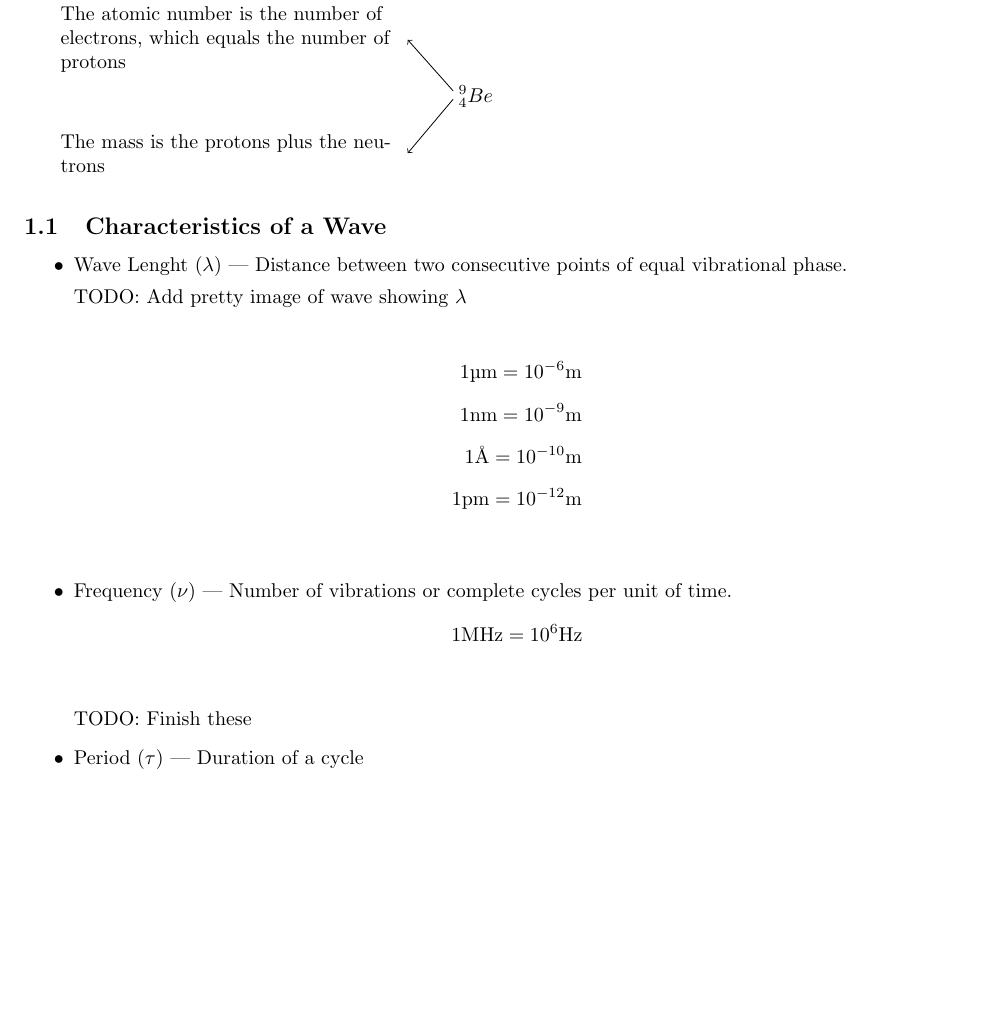
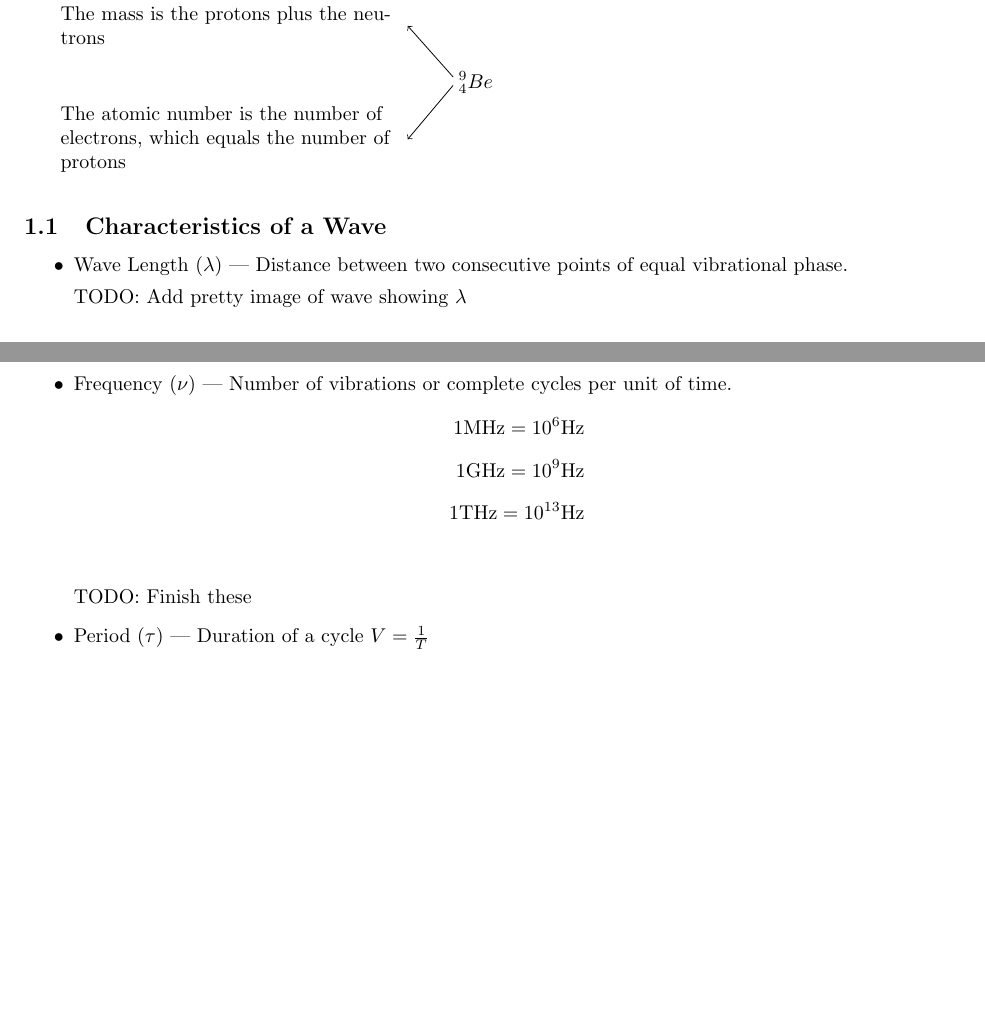
Before and after one commit to bemeurer/chemistry, a LaTeX document (chemistry.tex): part of the page before the commit and two parts of pages 1 and 2 of 2 after it, the two joined at a grey line, cut so that both start at the same text, the shorter picture padded with empty space. Compiled offline with pdfLaTeX.

Commit message:
finished second two todo

```diff
--- a/chemistry.tex
+++ b/chemistry.tex
@@ -21,18 +21,21 @@ of protons, and that the mass is the protons plus the neutrons.
 
 \begin{tikzpicture}
   \draw (0.2,0) node {${}^9_4Be$};
-  \draw [left, text width=6cm](-1,1) node {The atomic number is the number of electrons, which equals the number of protons};
-  \draw [left, text width=6cm](-1,-1) node {The mass is the protons plus the neutrons};
+  \draw [left, text width=6cm](-1,1) node {The mass is the protons plus the neutrons};
+  \draw [left, text width=6cm](-1,-1) node {The atomic number is the number of electrons, which equals the number of protons};
   \draw [->] (-0.2,-0.05) -- (-1,-1);
   \draw [->] (-0.2,0.1) -- (-1,1);
 \end{tikzpicture}
 
 \subsection{Characteristics of a Wave}
 \begin{itemize}
-    \item Wave Lenght ($\lambda$) --- Distance between two consecutive points of
+    \item Wave Length ($\lambda$) --- Distance between two consecutive points of
           equal vibrational phase.
 
           TODO:\@ Add pretty image of wave showing $\lambda$
+          \begin{figure}[H]
+          \includegraphics[scale=0.5]{lambdawave}
+          \end{figure}
 
           \begin{align*}
               1\si{\micro\metre} = \num{e-6}\si{\metre} \\[0.5em]
@@ -44,9 +47,11 @@ of protons, and that the mass is the protons plus the neutrons.
           unit of time.
           \begin{align*}
               1\si{\mega\hertz} = \num{e6}\si{\hertz} \\[0.5em]
+              1\si{\giga\hertz} = \num{e9}\si{\hertz} \\[0.5em]
+              1\si{\tera\hertz} = \num{e13}\si{\hertz} \\[0.5em]
           \end{align*}
           TODO:\@ Finish these
-    \item Period ($\tau$) --- Duration of a cycle
+    \item Period ($\tau$) --- Duration of a cycle $V=\frac{1}{T}$
 \end{itemize}
 
 \end{document}
```
Also changed, not shown: lambdawave.png (added).
